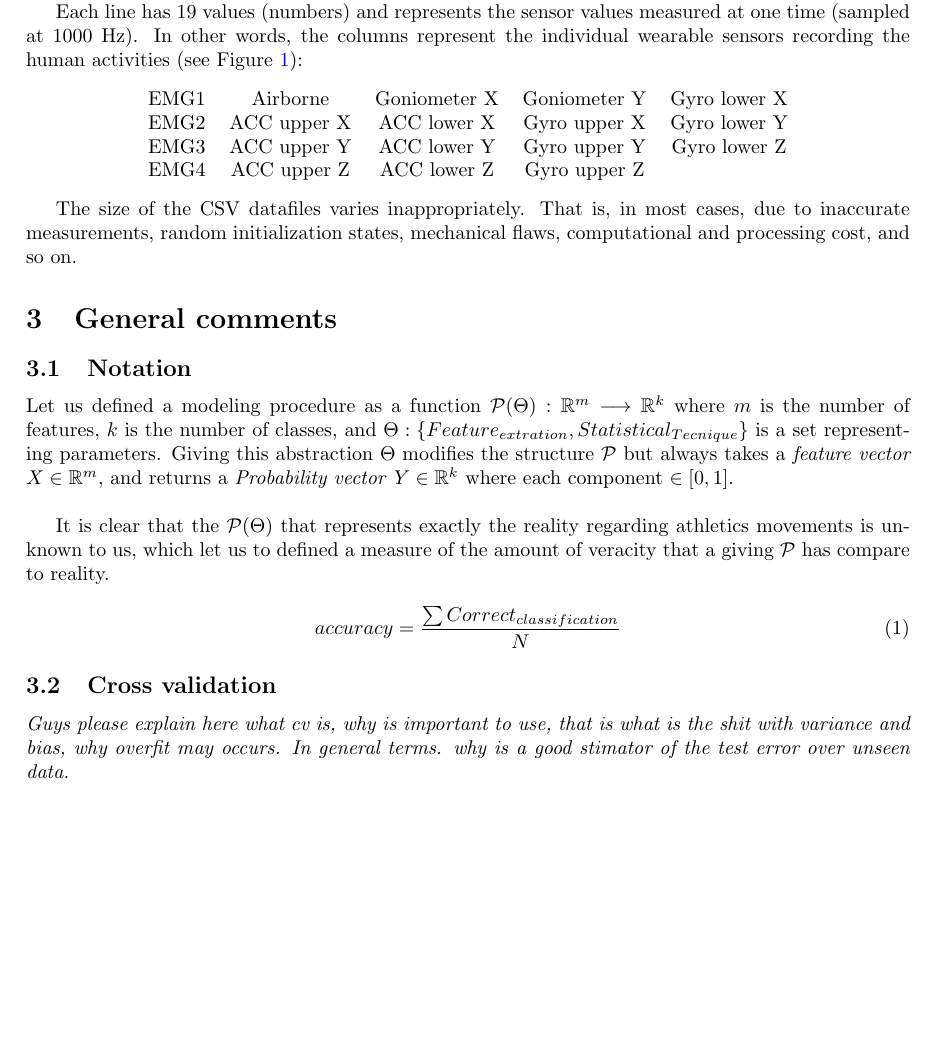
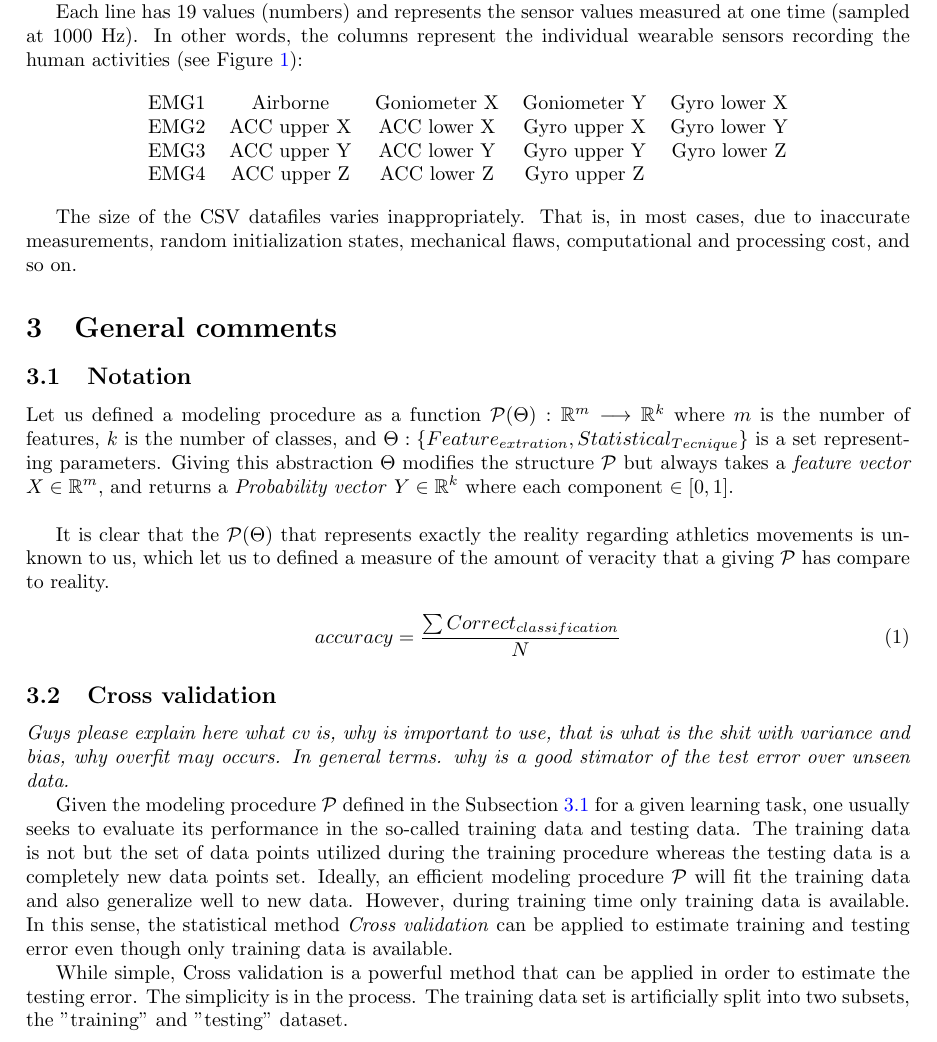
Before and after one commit to ralflorent/bremen-big-data-challenge-2019, a LaTeX paper (docs/latex/main.tex, which reads docs/latex/sections/contents.tex): part of page 4 of 7, cut so that both start at the same text, the shorter picture padded with empty space. Compiled offline with pdfLaTeX.

Commit message:
Cross validation text

```diff
--- a/docs/latex/sections/contents.tex
+++ b/docs/latex/sections/contents.tex
@@ -179,7 +179,7 @@ random initialization states, mechanical flaws, computational and processing cos
 
 \section{General comments}
 
-\subsection{Notation}
+\subsection{Notation} \label{notation}
 Let us defined a modeling procedure as  a function $\mathcal{P}(\Theta): \mathbb{R}^{m} \longrightarrow \mathbb{R}^{k}$ where $m$ is the number of features, $k$ is the number of classes, and $\Theta : \{ Feature_{extration}, Statistical_{Tecnique} \}$ is a set representing parameters. Giving this abstraction $\Theta$ modifies the structure  $\mathcal{P}$ but always takes a \textit{feature vector} $X \in  \mathbb{R}^{m}$, and returns a \textit{Probability vector} $Y \in  \mathbb{R}^{k}$ where each component $\in  [0,1]$.\\
 
 It is clear that the $\mathcal{P}(\Theta)$ that represents exactly the reality regarding athletics movements is unknown to us, which let us to defined a measure of the amount of veracity that a giving $\mathcal{P}$ has compare to reality.
@@ -191,6 +191,20 @@ accuracy=  \frac{\sum Correct_{classification}}{N}
 \subsection{Cross validation}
 
 \textit{Guys please explain here what cv is, why is important to use, that is what is the shit with variance and bias, why overfit may occurs. In general terms. why is a good stimator of the test error over unseen data.}
+
+Given the modeling procedure $\mathcal{P}$ defined in the Subsection \ref{notation}
+for a given learning task, one usually seeks to evaluate its performance in the
+so-called training data and testing data. The training data is not but the set of
+data points utilized during the training procedure whereas the testing data is a
+completely new data points set. Ideally, an efficient modeling procedure
+$\mathcal{P}$ will fit the training data and also generalize well to new data.
+However, during training time only training data is available. In this sense, the
+statistical method \textit{Cross validation} can be applied to estimate training
+and testing error even though only training data is available.
+
+While simple, Cross validation is a powerful method that can be applied in order
+to estimate the testing error. The simplicity is in the process. The training data
+set is artificially split into two subsets, the "training" and "testing" dataset.
 
 \subsection{Curse of dimensionality}
 
```
